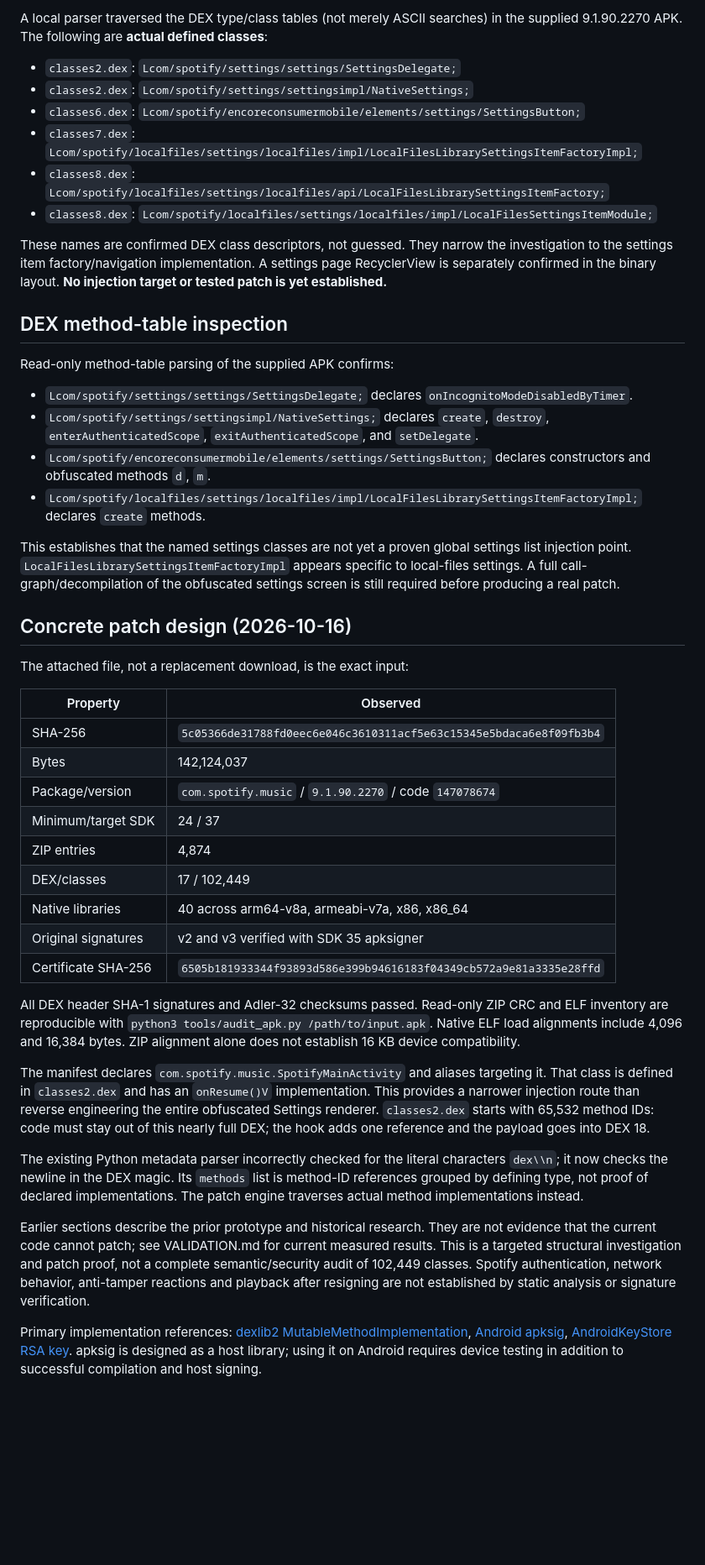
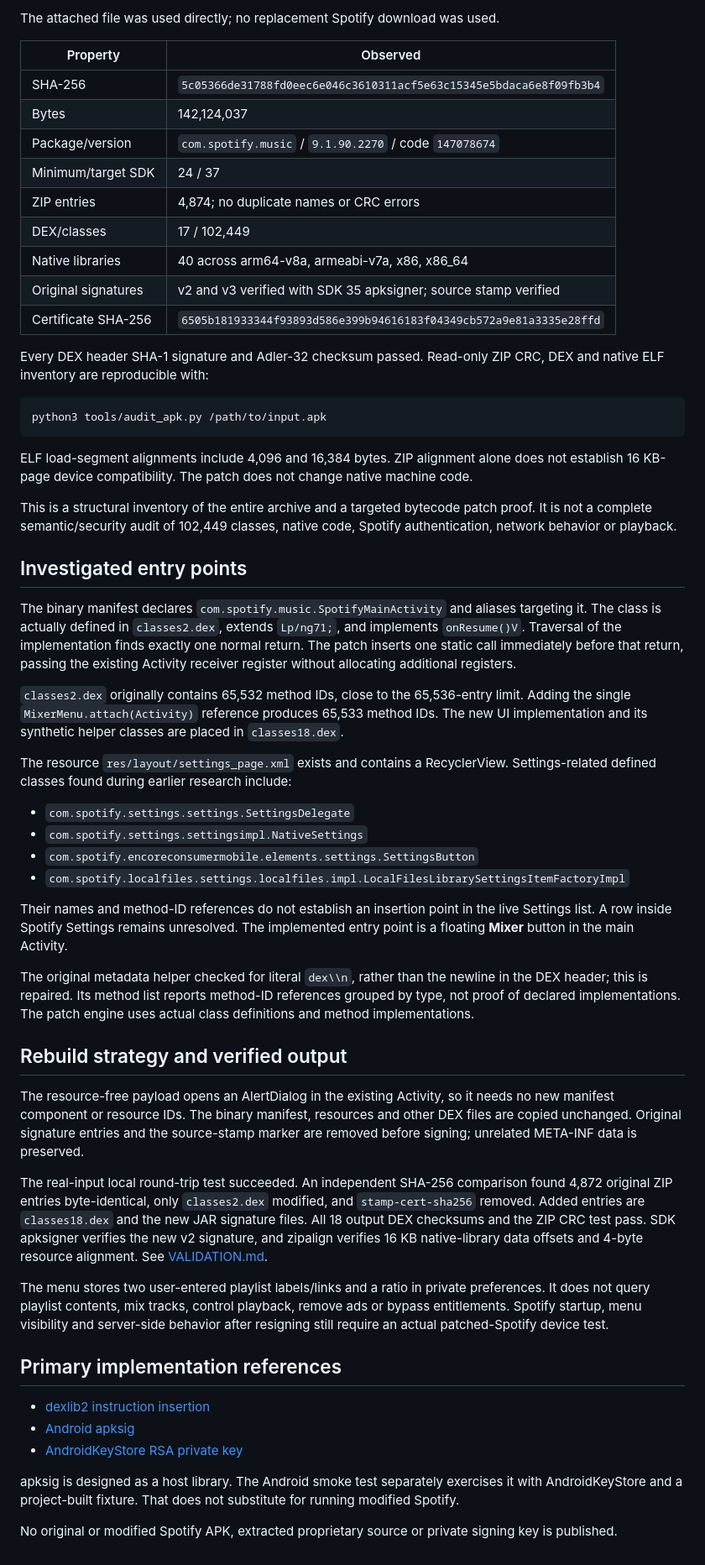
Before and after one commit to kyanbarth330/spotify-mixer-revanced, a Markdown page: docs/RESEARCH.md, the part around one of its changes. Shown at 84% size. Drawn GitHub-style; blank space fills up the shorter version.

Commit message:
Document verified APK and Android test results [skip ci]

````diff
--- a/docs/RESEARCH.md
+++ b/docs/RESEARCH.md
@@ -37,28 +5,4 @@ The installer now verifies the selected APK package name `com.spotify.music`, ex
-A local parser traversed the DEX type/class tables (not merely ASCII searches) in the supplied 9.1.90.2270 APK. The following are **actual defined classes**:
-
-- `classes2.dex`: `Lcom/spotify/settings/settings/SettingsDelegate;`
-- `classes2.dex`: `Lcom/spotify/settings/settingsimpl/NativeSettings;`
-- `classes6.dex`: `Lcom/spotify/encoreconsumermobile/elements/settings/SettingsButton;`
-- `classes7.dex`: `Lcom/spotify/localfiles/settings/localfiles/impl/LocalFilesLibrarySettingsItemFactoryImpl;`
-- `classes8.dex`: `Lcom/spotify/localfiles/settings/localfiles/api/LocalFilesLibrarySettingsItemFactory;`
-- `classes8.dex`: `Lcom/spotify/localfiles/settings/localfiles/impl/LocalFilesSettingsItemModule;`
-
-These names are confirmed DEX class descriptors, not guessed. They narrow the investigation to the settings item factory/navigation implementation. A settings page RecyclerView is separately confirmed in the binary layout. **No injection target or tested patch is yet established.**
-
-## DEX method-table inspection
-
-Read-only method-table parsing of the supplied APK confirms:
-
-- `Lcom/spotify/settings/settings/SettingsDelegate;` declares `onIncognitoModeDisabledByTimer`.
-- `Lcom/spotify/settings/settingsimpl/NativeSettings;` declares `create`, `destroy`, `enterAuthenticatedScope`, `exitAuthenticatedScope`, and `setDelegate`.
-- `Lcom/spotify/encoreconsumermobile/elements/settings/SettingsButton;` declares constructors and obfuscated methods `d`, `m`.
-- `Lcom/spotify/localfiles/settings/localfiles/impl/LocalFilesLibrarySettingsItemFactoryImpl;` declares `create` methods.
-
-This establishes that the named settings classes are not yet a proven global settings list injection point. `LocalFilesLibrarySettingsItemFactoryImpl` appears specific to local-files settings. A full call-graph/decompilation of the obfuscated settings screen is still required before producing a real patch.
-
-## Concrete patch design (2026-10-16)
-
-The attached file, not a replacement download, is the exact input:
+The attached file was used directly; no replacement Spotify download was used.
 
 | Property | Observed |
 | --- | --- |
@@ -66,18 +10,53 @@ The attached file, not a replacement download, is the exact input:
 | Bytes | 142,124,037 |
 | Package/version | `com.spotify.music` / `9.1.90.2270` / code `147078674` |
 | Minimum/target SDK | 24 / 37 |
-| ZIP entries | 4,874 |
+| ZIP entries | 4,874; no duplicate names or CRC errors |
 | DEX/classes | 17 / 102,449 |
 | Native libraries | 40 across arm64-v8a, armeabi-v7a, x86, x86_64 |
-| Original signatures | v2 and v3 verified with SDK 35 apksigner |
+| Original signatures | v2 and v3 verified with SDK 35 apksigner; source stamp verified |
 | Certificate SHA-256 | `6505b181933344f93893d586e399b94616183f04349cb572a9e81a3335e28ffd` |
 
-All DEX header SHA-1 signatures and Adler-32 checksums passed. Read-only ZIP CRC and ELF inventory are reproducible with `python3 tools/audit_apk.py /path/to/input.apk`. Native ELF load alignments include 4,096 and 16,384 bytes. ZIP alignment alone does not establish 16 KB device compatibility.
+Every DEX header SHA-1 signature and Adler-32 checksum passed. Read-only ZIP CRC, DEX and native ELF inventory are reproducible with:
 
-The manifest declares `com.spotify.music.SpotifyMainActivity` and aliases targeting it. That class is defined in `classes2.dex` and has an `onResume()V` implementation. This provides a narrower injection route than reverse engineering the entire obfuscated Settings renderer. `classes2.dex` starts with 65,532 method IDs: code must stay out of this nearly full DEX; the hook adds one reference and the payload goes into DEX 18.
+```sh
+python3 tools/audit_apk.py /path/to/input.apk
+```
 
-The existing Python metadata parser incorrectly checked for the literal characters `dex\\n`; it now checks the newline in the DEX magic. Its `methods` list is method-ID references grouped by defining type, not proof of declared implementations. The patch engine traverses actual method implementations instead.
+ELF load-segment alignments include 4,096 and 16,384 bytes. ZIP alignment alone does not establish 16 KB-page device compatibility. The patch does not change native machine code.
 
-Earlier sections describe the prior prototype and historical research. They are not evidence that the current code cannot patch; see VALIDATION.md for current measured results. This is a targeted structural investigation and patch proof, not a complete semantic/security audit of 102,449 classes. Spotify authentication, network behavior, anti-tamper reactions and playback after resigning are not established by static analysis or signature verification.
+This is a structural inventory of the entire archive and a targeted bytecode patch proof. It is not a complete semantic/security audit of 102,449 classes, native code, Spotify authentication, network behavior or playback.
 
-Primary implementation references: [dexlib2 MutableMethodImplementation](https://android.googlesource.com/platform/external/smali/+/4f26204/dexlib2/src/main/java/org/jf/dexlib2/builder/MutableMethodImplementation.java), [Android apksig](https://android.googlesource.com/platform/tools/apksig/), [AndroidKeyStore RSA key](https://android.googlesource.com/platform/frameworks/base/+/f7167e8/keystore/java/android/security/keystore/AndroidKeyStoreRSAPrivateKey.java). apksig is designed as a host library; using it on Android requires device testing in addition to successful compilation and host signing.
+## Investigated entry points
+
+The binary manifest declares `com.spotify.music.SpotifyMainActivity` and aliases targeting it. The class is actually defined in `classes2.dex`, extends `Lp/ng71;`, and implements `onResume()V`. Traversal of the implementation finds exactly one normal return. The patch inserts one static call immediately before that return, passing the existing Activity receiver register without allocating additional registers.
+
+`classes2.dex` originally contains 65,532 method IDs, close to the 65,536-entry limit. Adding the single `MixerMenu.attach(Activity)` reference produces 65,533 method IDs. The new UI implementation and its synthetic helper classes are placed in `classes18.dex`.
+
+The resource `res/layout/settings_page.xml` exists and contains a RecyclerView. Settings-related defined classes found during earlier research include:
+
+- `com.spotify.settings.settings.SettingsDelegate`
+- `com.spotify.settings.settingsimpl.NativeSettings`
+- `com.spotify.encoreconsumermobile.elements.settings.SettingsButton`
+- `com.spotify.localfiles.settings.localfiles.impl.LocalFilesLibrarySettingsItemFactoryImpl`
+
+Their names and method-ID references do not establish an insertion point in the live Settings list. A row inside Spotify Settings remains unresolved. The implemented entry point is a floating **Mixer** button in the main Activity.
+
+The original metadata helper checked for literal `dex\\n`, rather than the newline in the DEX header; this is repaired. Its method list reports method-ID references grouped by type, not proof of declared implementations. The patch engine uses actual class definitions and method implementations.
+
+## Rebuild strategy and verified output
+
+The resource-free payload opens an AlertDialog in the existing Activity, so it needs no new manifest component or resource IDs. The binary manifest, resources and other DEX files are copied unchanged. Original signature entries and the source-stamp marker are removed before signing; unrelated META-INF data is preserved.
+
+The real-input local round-trip test succeeded. An independent SHA-256 comparison found 4,872 original ZIP entries byte-identical, only `classes2.dex` modified, and `stamp-cert-sha256` removed. Added entries are `classes18.dex` and the new JAR signature files. All 18 output DEX checksums and the ZIP CRC test pass. SDK apksigner verifies the new v2 signature, and zipalign verifies 16 KB native-library data offsets and 4-byte resource alignment. See [VALIDATION.md](VALIDATION.md).
+
+The menu stores two user-entered playlist labels/links and a ratio in private preferences. It does not query playlist contents, mix tracks, control playback, remove ads or bypass entitlements. Spotify startup, menu visibility and server-side behavior after resigning still require an actual patched-Spotify device test.
+
+## Primary implementation references
+
+- [dexlib2 instruction insertion](https://android.googlesource.com/platform/external/smali/+/4f26204/dexlib2/src/main/java/org/jf/dexlib2/builder/MutableMethodImplementation.java)
+- [Android apksig](https://android.googlesource.com/platform/tools/apksig/)
+- [AndroidKeyStore RSA private key](https://android.googlesource.com/platform/frameworks/base/+/f7167e8/keystore/java/android/security/keystore/AndroidKeyStoreRSAPrivateKey.java)
+
+apksig is designed as a host library. The Android smoke test separately exercises it with AndroidKeyStore and a project-built fixture. That does not substitute for running modified Spotify.
+
+No original or modified Spotify APK, extracted proprietary source or private signing key is published.
````
Also changed, not shown: other parts of docs/RESEARCH.md (+2 -34 lines), docs/VALIDATION.md (+3 -1 lines).
